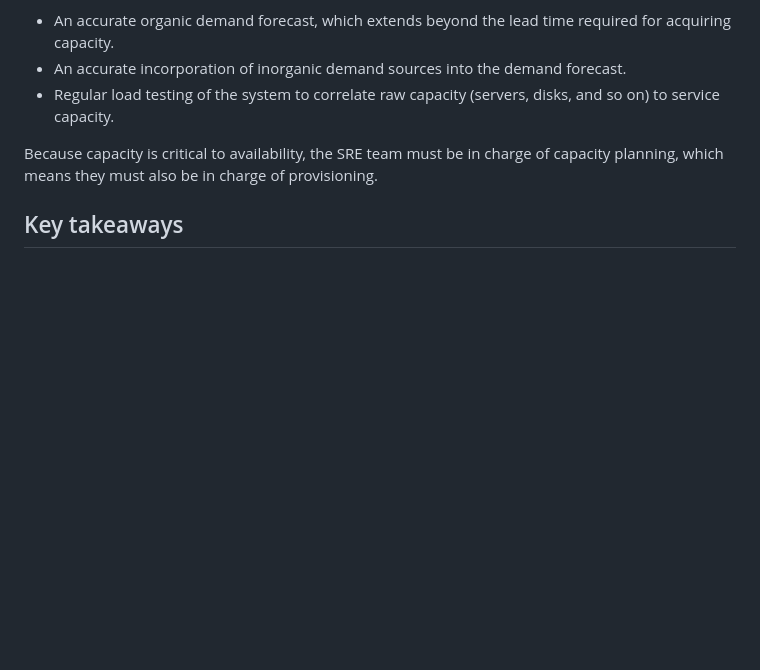
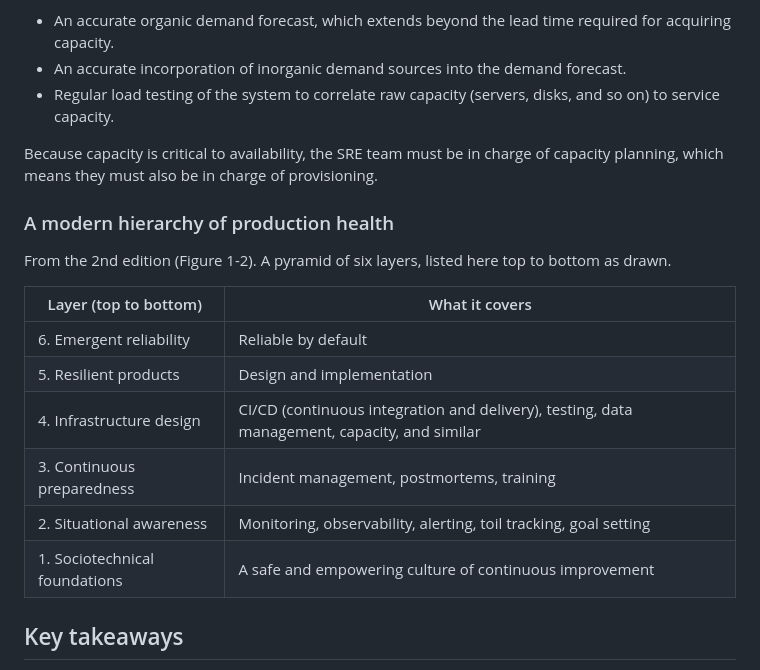
Before and after one commit to amandavarella/google-sre-book, a Markdown page: chapters/ch01-introduction/README.md, the part around the change. Drawn GitHub-style; blank space fills up the shorter version.

Commit message:
Add 2nd edition note, always-push rule, and Chapter 1 hierarchy of production health.
Co-Authored-By: Claude Opus 5.5 <noreply@anthropic.com>

```diff
--- a/chapters/ch01-introduction/README.md
+++ b/chapters/ch01-introduction/README.md
@@ -97,6 +97,19 @@ Several steps are mandatory in capacity planning:
 Because capacity is critical to availability, the SRE team must be in charge of capacity planning,
 which means they must also be in charge of provisioning.
 
+### A modern hierarchy of production health
+
+From the 2nd edition (Figure 1-2). A pyramid of six layers, listed here top to bottom as drawn.
+
+| Layer (top to bottom) | What it covers |
+|------|------|
+| 6. Emergent reliability | Reliable by default |
+| 5. Resilient products | Design and implementation |
+| 4. Infrastructure design | CI/CD (continuous integration and delivery), testing, data management, capacity, and similar |
+| 3. Continuous preparedness | Incident management, postmortems, training |
+| 2. Situational awareness | Monitoring, observability, alerting, toil tracking, goal setting |
+| 1. Sociotechnical foundations | A safe and empowering culture of continuous improvement |
+
 ## Key takeaways
 
 - SRE responsibilities interlock: emergency response, error budgets, efficiency, capacity
```
Also changed, not shown: AGENTS.md (+8 -0 lines).
